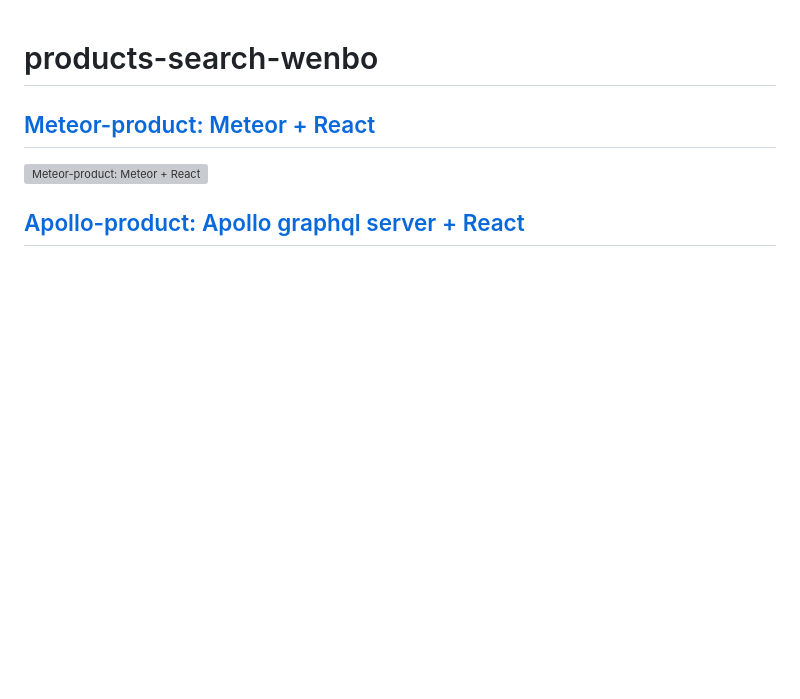
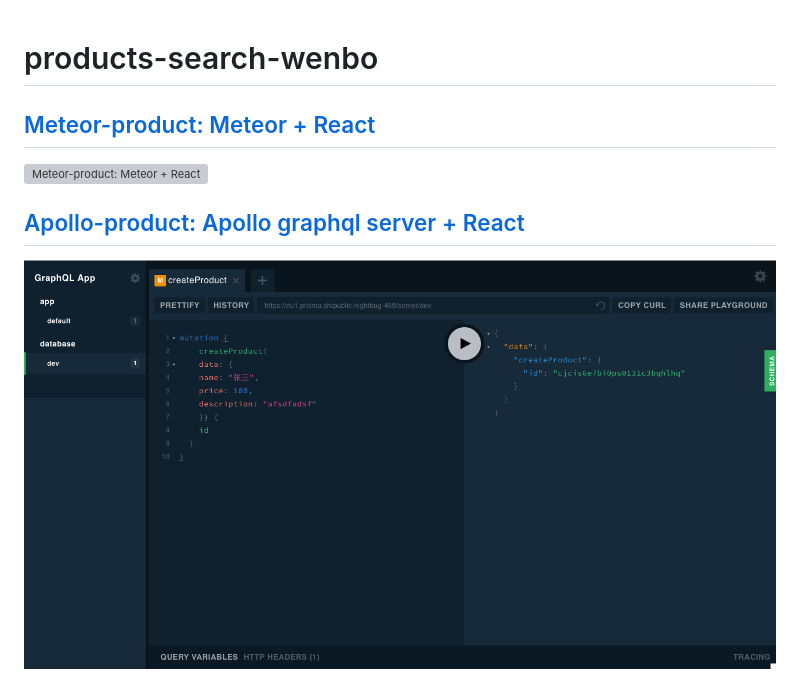
Before and after one commit to theteam247/products-search-wenbo, a Markdown page: README.md, the part around the change. Rendered like a GitHub page; pictures changed too: preview-apollo.png (added); blank space fills up the shorter version; grey boxes are pictures that could not be loaded.

```diff
--- a/README.md
+++ b/README.md
@@ -5,3 +5,4 @@
 ![Meteor-product: Meteor + React](./preview-meteor.gif)
 
 ## [Apollo-product: Apollo graphql server + React](https://github.com/theteam247/products-search-wenbo/tree/master/Meteor-product)
+![pollo graphql server + React](./preview-apollo.png)
```
Also changed, not shown: Apollo-product/readme.md (+1 -1 lines).
